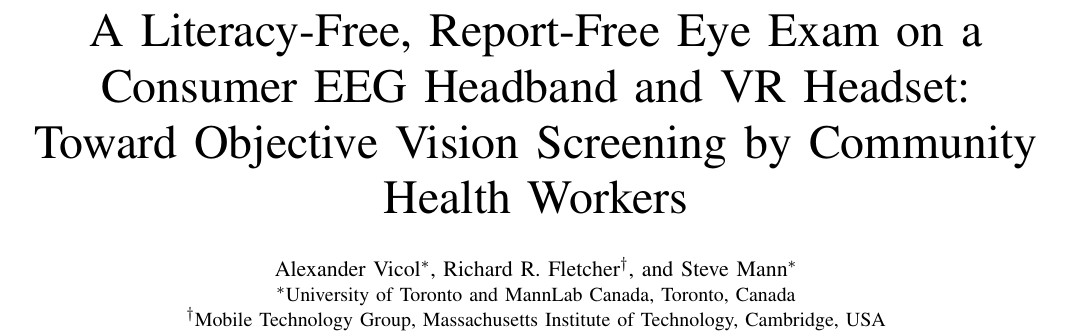
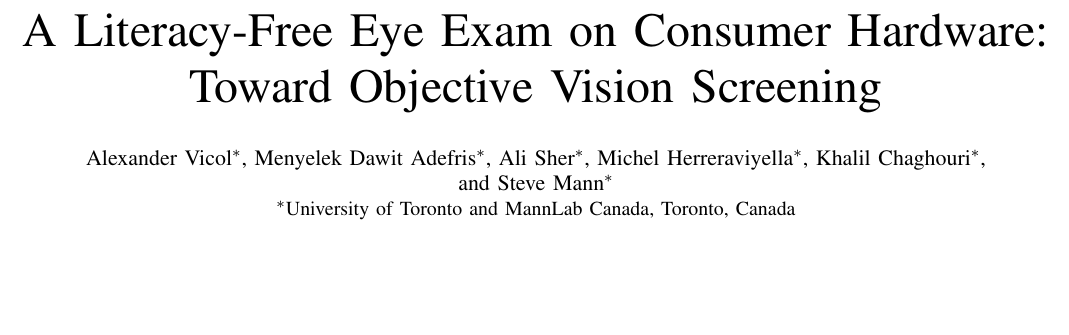
Before and after one commit to Libritor/eyecam, a LaTeX problem sheet (docs/paper/exam2027/main.tex): part of page 1 of 6, cut so that both start at the same text, the shorter picture padded with empty space. Compiled offline with pdfLaTeX; a missing font is replaced by an installed copy or a similar font; a LaTeX package or settings file that is missing is left out.

Commit message:
Exam paper: title and author list as in the submitted copy (Adefris, Sher, Herreraviyella, Chaghouri added; Fletcher and MIT removed), hyperref removed for PDF eXpress

```diff
--- a/docs/paper/exam2027/main.tex
+++ b/docs/paper/exam2027/main.tex
@@ -10,18 +10,16 @@
 \usepackage{amsmath,amssymb}
 \usepackage{graphicx}
 \usepackage{url}
-\usepackage[hidelinks]{hyperref}
 \graphicspath{{figures/}}
 
 \begin{document}
 
-\title{A Literacy-Free, Report-Free Eye Exam on a Consumer EEG Headband and VR Headset:\\ Toward Objective Vision Screening by Community Health Workers}
+\title{A Literacy-Free Eye Exam on Consumer Hardware:\\ Toward Objective Vision Screening}
 
 \author{
-\IEEEauthorblockN{Alexander Vicol\IEEEauthorrefmark{1}, Richard R. Fletcher\IEEEauthorrefmark{2}, and Steve Mann\IEEEauthorrefmark{1}}
-\IEEEauthorblockA{\IEEEauthorrefmark{1}University of Toronto and MannLab Canada, Toronto, Canada\\
-\IEEEauthorrefmark{2}Mobile Technology Group, Massachusetts Institute of Technology, Cambridge, USA}
-% TODO: add the author(s) of the hearing test (Section V) and confirm everyone's affiliation
+\IEEEauthorblockN{Alexander Vicol\IEEEauthorrefmark{1}, Menyelek Dawit Adefris\IEEEauthorrefmark{1}, Ali Sher\IEEEauthorrefmark{1}, Michel Herreraviyella\IEEEauthorrefmark{1}, Khalil Chaghouri\IEEEauthorrefmark{1},\\
+and Steve Mann\IEEEauthorrefmark{1}}
+\IEEEauthorblockA{\IEEEauthorrefmark{1}University of Toronto and MannLab Canada, Toronto, Canada}
 }
 
 \maketitle
```
Also changed, not shown: docs/paper/exam2027/main.pdf.
